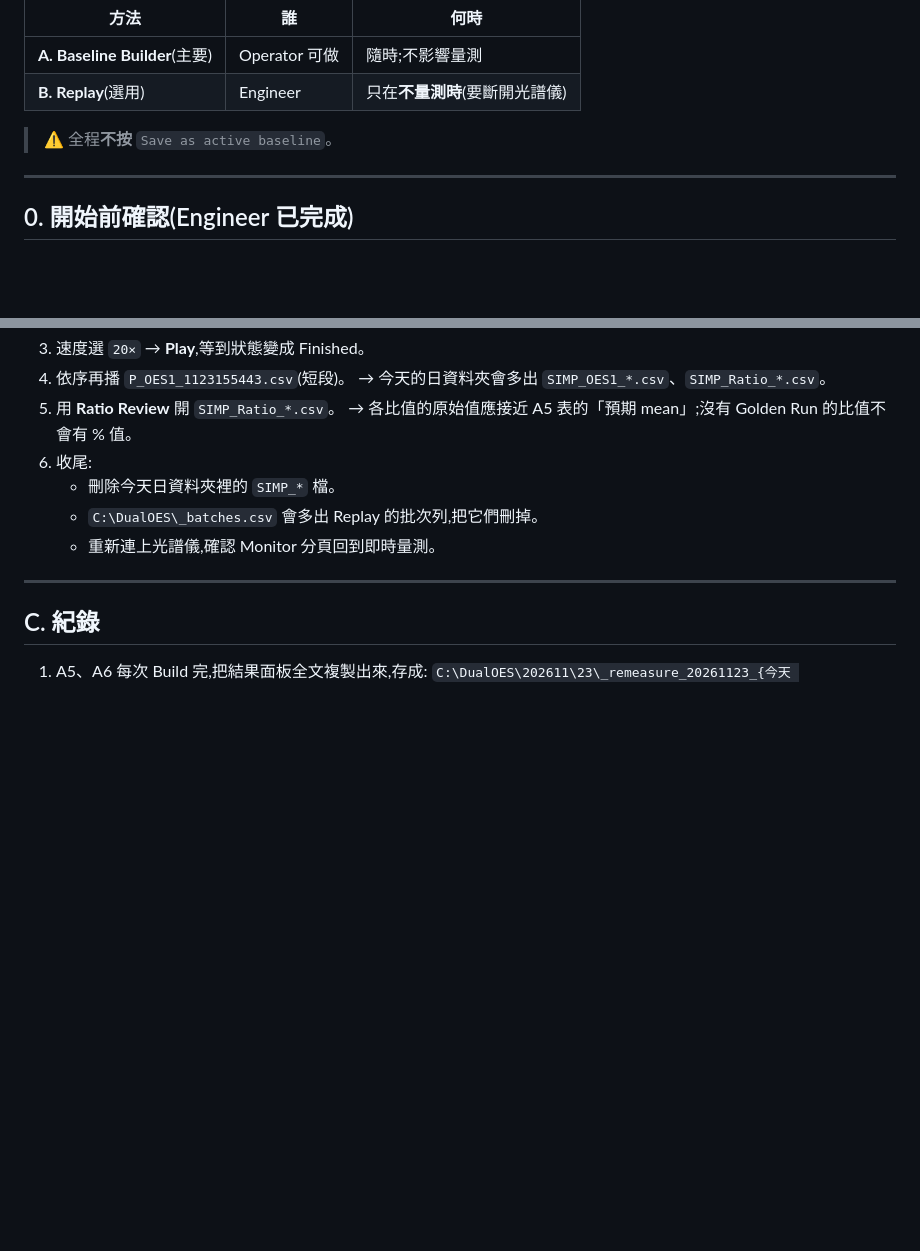
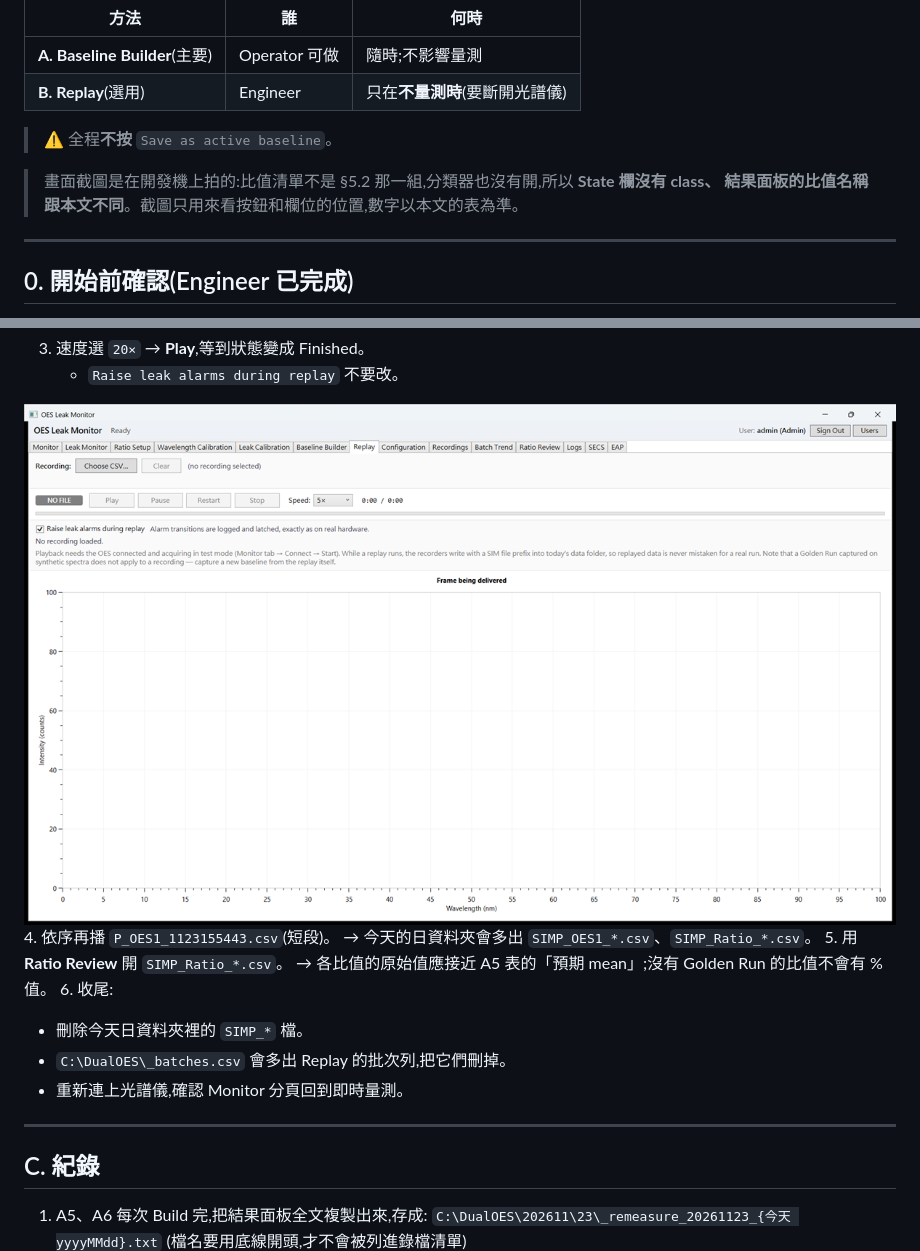
Before and after one commit to Ray1962/OES_Leak_Monitor, a Markdown page: docs/remeasure-sop-20261123-zh-TW.md, 2 parts joined by grey strips. Drawn GitHub-style; pictures changed too: docs/images/remeasure-5-replay.png (added); blank space fills up the shorter version.

```diff
--- a/docs/remeasure-sop-20261123-zh-TW.md
+++ b/docs/remeasure-sop-20261123-zh-TW.md
@@ -8,6 +8,9 @@
 | **B. Replay**(選用) | Engineer | 只在**不量測時**(要斷開光譜儀) |
 
 > ⚠️ 全程**不按** `Save as active baseline`。
+
+> 畫面截圖是在開發機上拍的:比值清單不是 §5.2 那一組,分類器也沒有開,所以 **State 欄沒有 class、
+> 結果面板的比值名稱跟本文不同**。截圖只用來看按鈕和欄位的位置,數字以本文的表為準。
 
 ---
 
@@ -100,4 +116,7 @@
 3. 速度選 `20×` → **Play**,等到狀態變成 Finished。
+   - `Raise leak alarms during replay` 不要改。
+
+![圖 5　Replay 分頁:最上面 Choose CSV…,下一列是狀態(`NO FILE`)、Play / Pause / Restart / Stop、Speed;灰字提醒要先在 Monitor 分頁 Connect → Start(測試模式)。](images/remeasure-5-replay.png)
 4. 依序再播 `P_OES1_1123155443.csv`(短段)。
    → 今天的日資料夾會多出 `SIMP_OES1_*.csv`、`SIMP_Ratio_*.csv`。
 5. 用 **Ratio Review** 開 `SIMP_Ratio_*.csv`。
```
Also changed, not shown: other parts of docs/remeasure-sop-20261123-zh-TW.md (+17 -4 lines), docs/images/remeasure-1-list.png (added), docs/images/remeasure-2-scanned.png (added), docs/images/remeasure-3-window-build.png (added), docs/images/remeasure-4-refused-no-classifier.png (added), 1 other file.
